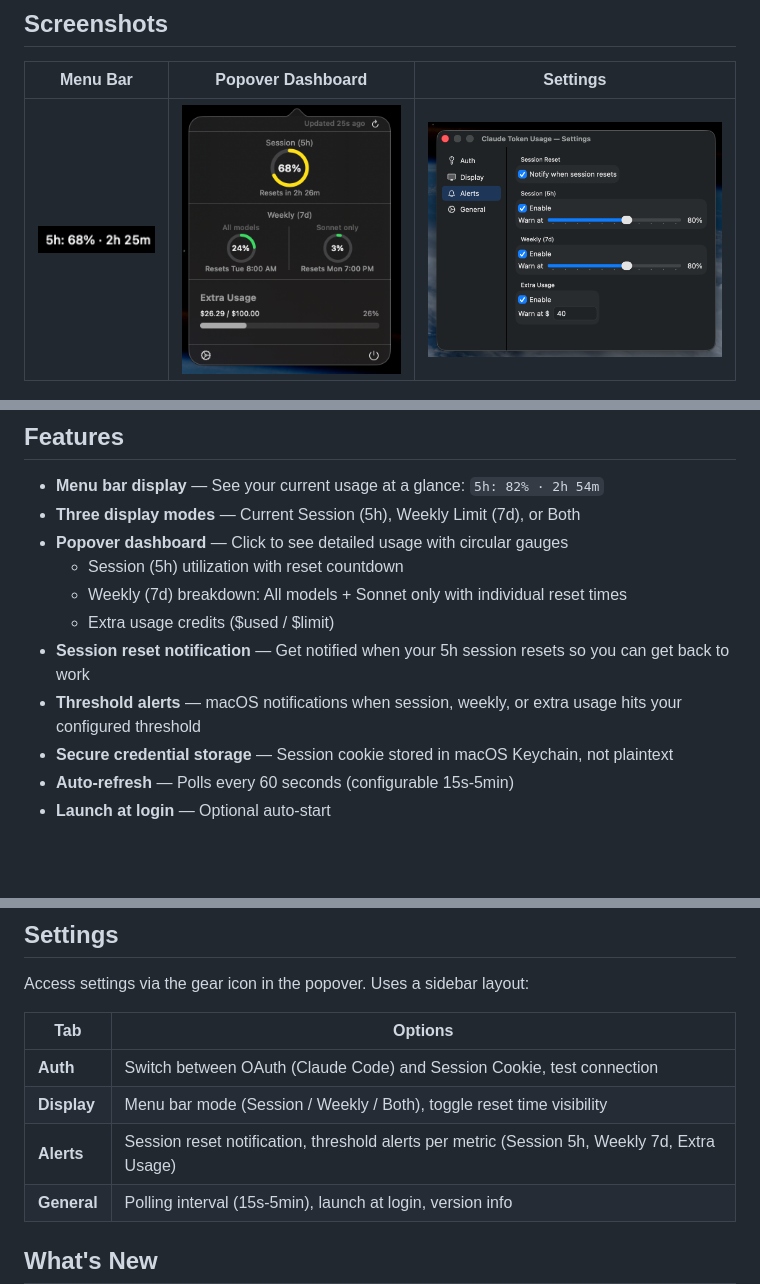
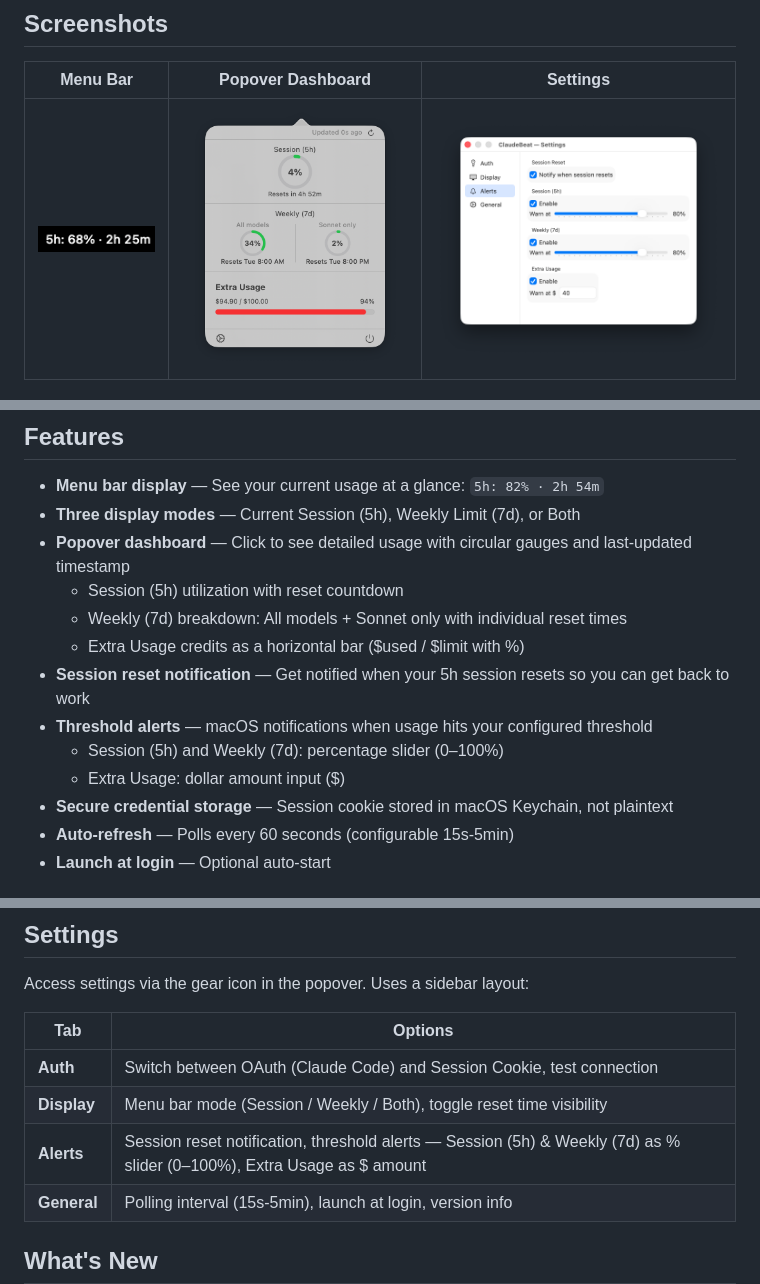
Before and after one commit to taejunoh/ClaudeBeat, a Markdown page: README.md, 3 parts joined by grey strips. Rendered like a GitHub page; pictures changed too: assets/popover.png, assets/settings.png; blank space fills up the shorter version.

Commit message:
udpate screenshots

```diff
--- a/README.md
+++ b/README.md
@@ -36,12 +36,14 @@
 
 - **Menu bar display** — See your current usage at a glance: `5h: 82% · 2h 54m`
 - **Three display modes** — Current Session (5h), Weekly Limit (7d), or Both
-- **Popover dashboard** — Click to see detailed usage with circular gauges
+- **Popover dashboard** — Click to see detailed usage with circular gauges and last-updated timestamp
   - Session (5h) utilization with reset countdown
   - Weekly (7d) breakdown: All models + Sonnet only with individual reset times
-  - Extra usage credits ($used / $limit)
+  - Extra Usage credits as a horizontal bar ($used / $limit with %)
 - **Session reset notification** — Get notified when your 5h session resets so you can get back to work
-- **Threshold alerts** — macOS notifications when session, weekly, or extra usage hits your configured threshold
+- **Threshold alerts** — macOS notifications when usage hits your configured threshold
+  - Session (5h) and Weekly (7d): percentage slider (0–100%)
+  - Extra Usage: dollar amount input ($)
 - **Secure credential storage** — Session cookie stored in macOS Keychain, not plaintext
 - **Auto-refresh** — Polls every 60 seconds (configurable 15s-5min)
 - **Launch at login** — Optional auto-start
@@ -97,7 +99,7 @@ Access settings via the gear icon in the popover. Uses a sidebar layout:
 |---|---|
 | **Auth** | Switch between OAuth (Claude Code) and Session Cookie, test connection |
 | **Display** | Menu bar mode (Session / Weekly / Both), toggle reset time visibility |
-| **Alerts** | Session reset notification, threshold alerts per metric (Session 5h, Weekly 7d, Extra Usage) |
+| **Alerts** | Session reset notification, threshold alerts — Session (5h) & Weekly (7d) as % slider (0–100%), Extra Usage as $ amount |
 | **General** | Polling interval (15s-5min), launch at login, version info |
 
 ## What's New
```
